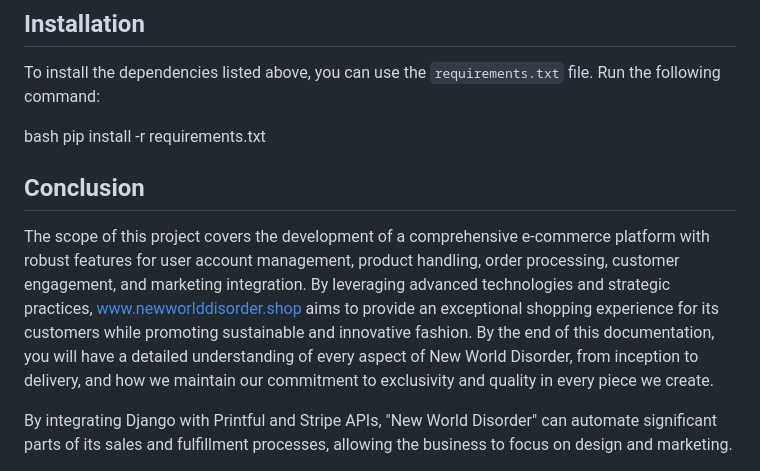
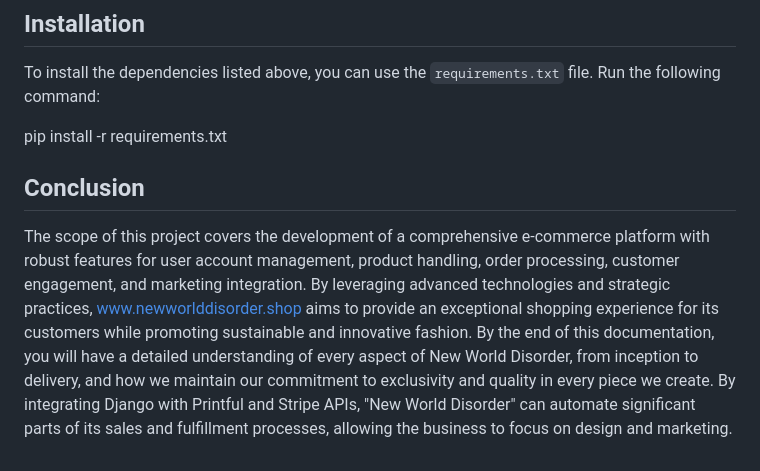
Before and after one commit to Moodyw03/new-world-disorder, a Markdown page: readme.MD, the part around the change. Drawn GitHub-style.

```diff
--- a/readme.MD
+++ b/readme.MD
@@ -408,7 +408,7 @@ This document lists and describes the dependencies used in the "www.newworlddiso
 
 To install the dependencies listed above, you can use the `requirements.txt` file. Run the following command:
 
-bash
+
 pip install -r requirements.txt
 
 
@@ -416,6 +416,4 @@ pip install -r requirements.txt
 ## Conclusion
 The scope of this project covers the development of a comprehensive e-commerce platform with robust features for user account management, product handling, order processing, customer engagement, and marketing integration. By leveraging advanced technologies and strategic practices, www.newworlddisorder.shop aims to provide an exceptional shopping experience for its customers while promoting sustainable and innovative fashion.
 By the end of this documentation, you will have a detailed understanding of every aspect of New World Disorder, from inception to delivery, and how we maintain our commitment to exclusivity and quality in every piece we create.
-
-
 By integrating Django with Printful and Stripe APIs, "New World Disorder" can automate significant parts of its sales and fulfillment processes, allowing the business to focus on design and marketing.
```
